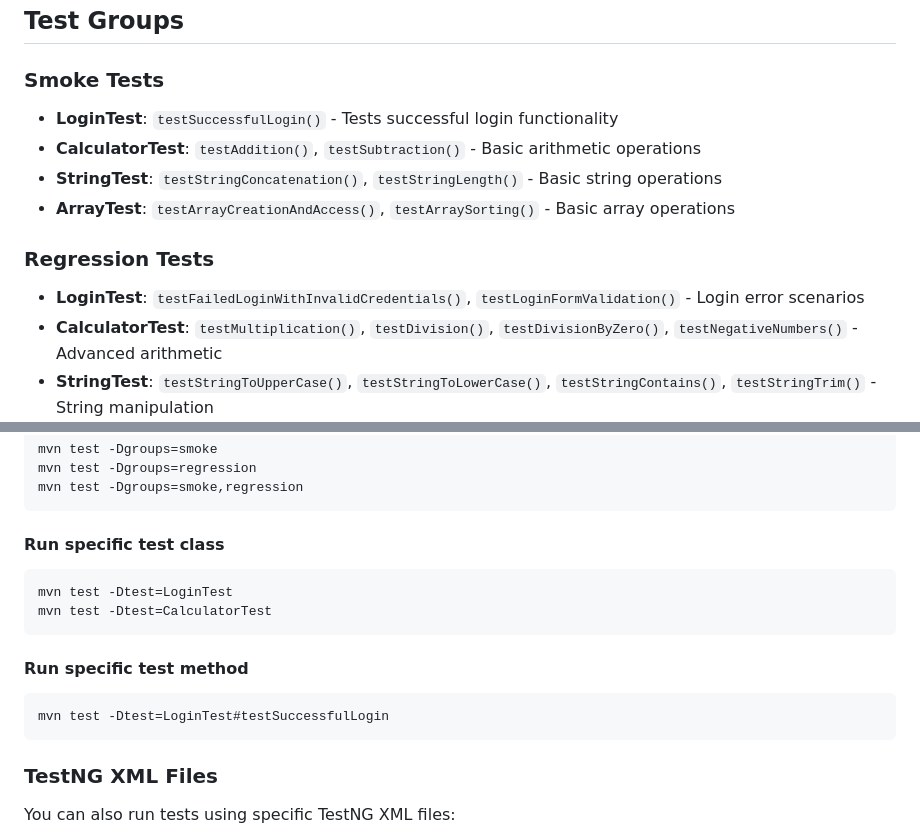
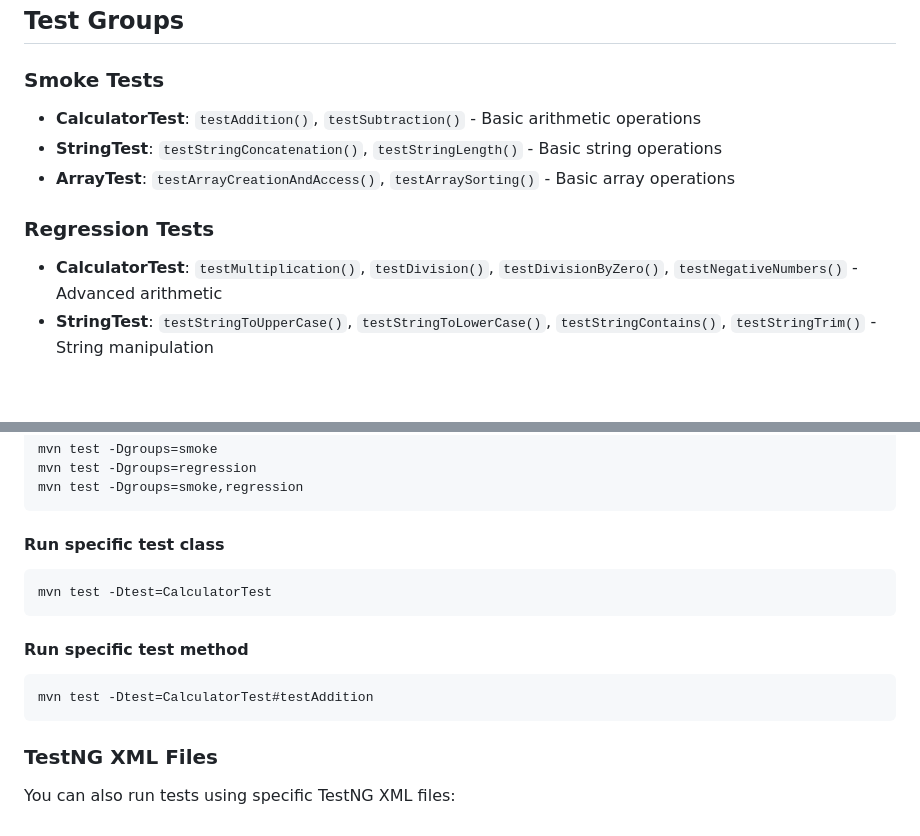
Before and after one commit to atulgspann/TestGithubAction, a Markdown page: README.md, 2 parts joined by grey strips. Drawn GitHub-style; blank space fills up the shorter version.

````diff
--- a/README.md
+++ b/README.md
@@ -26,13 +26,11 @@ This project demonstrates automated testing with TestNG, Maven, and Selenium Web
 ## Test Groups
 
 ### Smoke Tests
-- **LoginTest**: `testSuccessfulLogin()` - Tests successful login functionality
 - **CalculatorTest**: `testAddition()`, `testSubtraction()` - Basic arithmetic operations
 - **StringTest**: `testStringConcatenation()`, `testStringLength()` - Basic string operations
 - **ArrayTest**: `testArrayCreationAndAccess()`, `testArraySorting()` - Basic array operations
 
 ### Regression Tests
-- **LoginTest**: `testFailedLoginWithInvalidCredentials()`, `testLoginFormValidation()` - Login error scenarios
 - **CalculatorTest**: `testMultiplication()`, `testDivision()`, `testDivisionByZero()`, `testNegativeNumbers()` - Advanced arithmetic
 - **StringTest**: `testStringToUpperCase()`, `testStringToLowerCase()`, `testStringContains()`, `testStringTrim()` - String manipulation
 - **ArrayTest**: `testArraySearch()`, `testArrayCopy()`, `testArrayFill()`, `testArrayEquality()` - Array operations
@@ -75,13 +73,12 @@ mvn test -Dgroups=smoke,regression
 
 #### Run specific test class
 ```bash
-mvn test -Dtest=LoginTest
 mvn test -Dtest=CalculatorTest
 ```
 
 #### Run specific test method
 ```bash
-mvn test -Dtest=LoginTest#testSuccessfulLogin
+mvn test -Dtest=CalculatorTest#testAddition
 ```
 
 ### TestNG XML Files
````
